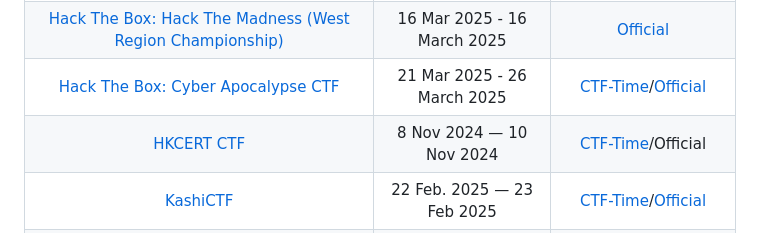
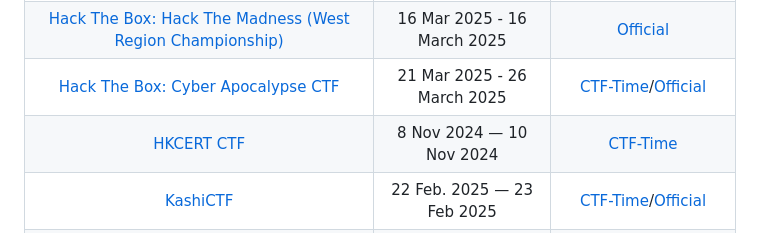
Before and after one commit to tedanvosin/CTF, a Markdown page: README.md, the part around the change. Drawn GitHub-style.

```diff
--- a/README.md
+++ b/README.md
@@ -13,7 +13,7 @@ This repo is a collection of CTF challenges and their solutions(if I could solve
 |     [Hack The Box: Hack The Madness (West Quater Final)](hack_the_box/hack_the_madness_west_quaters)      | 15 Mar 2025 - 15 March 2025  |                   [Official](https://ctf.hackthebox.com/event/details/hack-the-madness-ctf-2025-west-quarterfinal-game-1-2171)                    |
 | [Hack The Box: Hack The Madness (West Region Championship)](hack_the_box/hack_the_madness_west_reg_champ) | 16 Mar 2025 - 16 March 2025  |                      [Official](https://ctf.hackthebox.com/event/details/htm-ctf-2025-31173-8-west-region-championship-2247)                      |
 |                  [Hack The Box: Cyber Apocalypse CTF](hack_the_box/cyber_apocalypse_25)                   | 21 Mar 2025 - 26 March 2025  | [CTF-Time](https://ctftime.org/event/2674)/[Official](https://ctf.hackthebox.com/event/details/cyber-apocalypse-ctf-2025-tales-from-eldoria-2107) |
-|                                          [HKCERT CTF](./hkcert)                                           |   8 Nov 2024 — 10 Nov 2024   |                                                [CTF-Time](https://ctftime.org/event/2455)/Official                                                |
+|                                          [HKCERT CTF](./hkcert)                                           |   8 Nov 2024 — 10 Nov 2024   |                                                    [CTF-Time](https://ctftime.org/event/2455)                                                     |
 |                                          [KashiCTF](./kashictf)                                           |  22 Feb. 2025 — 23 Feb 2025  |                            [CTF-Time](https://ctftime.org/event/2668/)/[Official](https://kashictf.iitbhucybersec.in/)                            |
 |                                        [Pico-CTF 2025](./pico_25)                                         |  7 Feb. 2025 — 17 Feb 2025   |                                                         [Official](https://picoctf.org/)                                                          |
 
```
